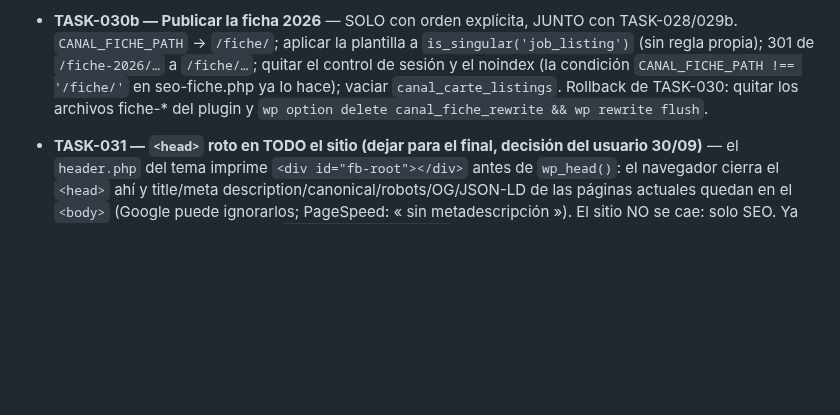
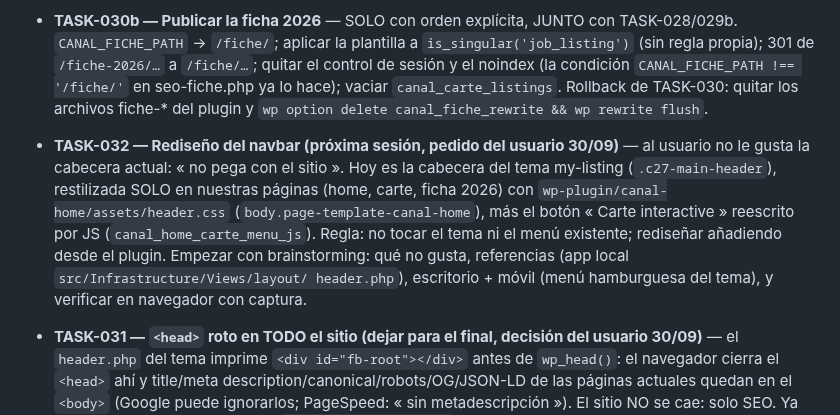
Before and after one commit to Onavarro-francedit/canal_du_midi_new_version, a Markdown page: docs/TASKS.md, the part around the change. Rendered like a GitHub page; blank space fills up the shorter version.

Commit message:
docs: TASK-032 — rediseño del navbar para la próxima sesión
Co-Authored-By: Claude Opus 5.5 (1M context) <noreply@anthropic.com>

```diff
--- a/docs/TASKS.md
+++ b/docs/TASKS.md
@@ -28,6 +28,13 @@ Publicar home + carte + ficha: SOLO con orden explícita, TASK-028 / TASK-029b /
   condición `CANAL_FICHE_PATH !== '/fiche/'` en seo-fiche.php ya lo hace); vaciar
   `canal_carte_listings`. Rollback de TASK-030: quitar los archivos fiche-* del plugin y
   `wp option delete canal_fiche_rewrite && wp rewrite flush`.
+- **TASK-032 — Rediseño del navbar (próxima sesión, pedido del usuario 30/09)** — al usuario no le gusta la
+  cabecera actual: « no pega con el sitio ». Hoy es la cabecera del tema my-listing (`.c27-main-header`),
+  restilizada SOLO en nuestras páginas (home, carte, ficha 2026) con `wp-plugin/canal-home/assets/header.css`
+  (`body.page-template-canal-home`), más el botón « Carte interactive » reescrito por JS
+  (`canal_home_carte_menu_js`). Regla: no tocar el tema ni el menú existente; rediseñar añadiendo desde el
+  plugin. Empezar con brainstorming: qué no gusta, referencias (app local `src/Infrastructure/Views/layout/
+  header.php`), escritorio + móvil (menú hamburguesa del tema), y verificar en navegador con captura.
 - **TASK-031 — `<head>` roto en TODO el sitio (dejar para el final, decisión del usuario 30/09)** — el
   `header.php` del tema imprime `<div id="fb-root"></div>` antes de `wp_head()`: el navegador cierra el
   `<head>` ahí y title/meta description/canonical/robots/OG/JSON-LD de las páginas actuales quedan en el
```
Also changed, not shown: docs/SESSION.md (+7 -1 lines).
